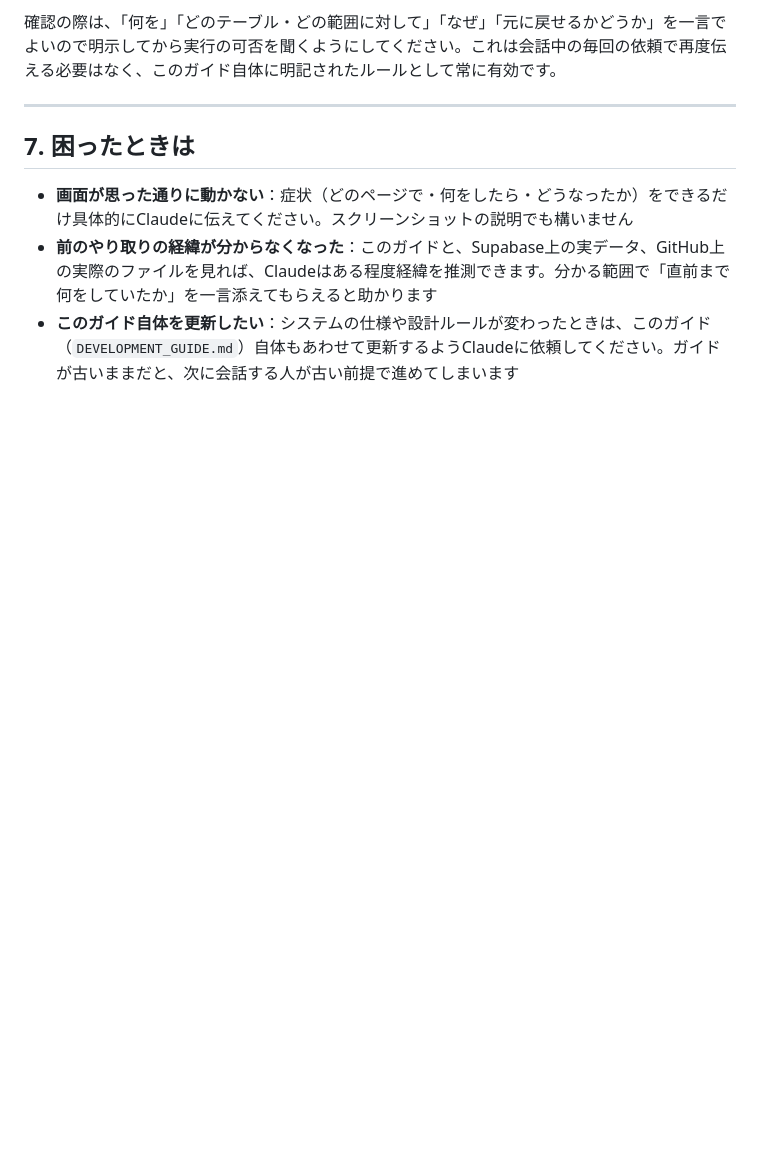
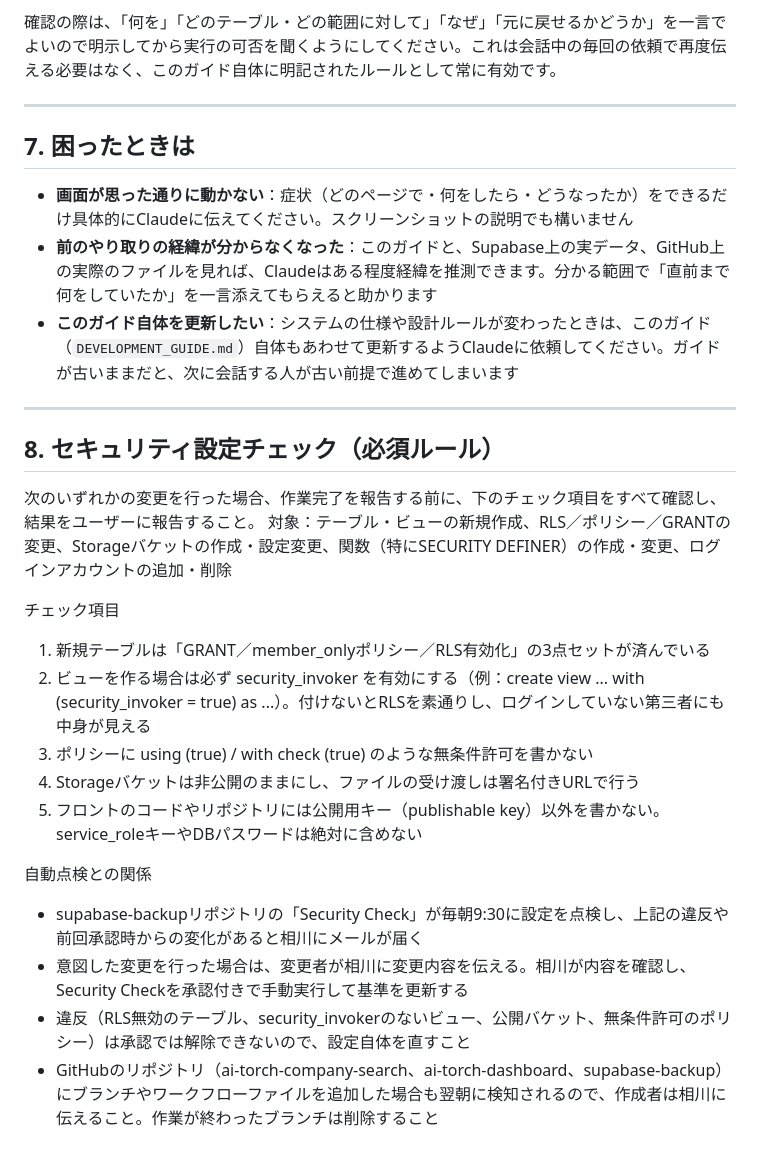
Before and after one commit to k-aikawa-ai-torch/ai-torch-company-search, a Markdown page: DEVELOPMENT_GUIDE.md, the part around the change. GitHub-like rendering; blank space fills up the shorter version.

```diff
--- a/DEVELOPMENT_GUIDE.md
+++ b/DEVELOPMENT_GUIDE.md
@@ -144,3 +144,23 @@ Claudeが作った・直したファイルは、GitHubの画面からアップ
 - **画面が思った通りに動かない**：症状（どのページで・何をしたら・どうなったか）をできるだけ具体的にClaudeに伝えてください。スクリーンショットの説明でも構いません
 - **前のやり取りの経緯が分からなくなった**：このガイドと、Supabase上の実データ、GitHub上の実際のファイルを見れば、Claudeはある程度経緯を推測できます。分かる範囲で「直前まで何をしていたか」を一言添えてもらえると助かります
 - **このガイド自体を更新したい**：システムの仕様や設計ルールが変わったときは、このガイド（`DEVELOPMENT_GUIDE.md`）自体もあわせて更新するようClaudeに依頼してください。ガイドが古いままだと、次に会話する人が古い前提で進めてしまいます
+
+---
+
+## 8. セキュリティ設定チェック（必須ルール）
+
+次のいずれかの変更を行った場合、作業完了を報告する前に、下のチェック項目をすべて確認し、結果をユーザーに報告すること。
+対象：テーブル・ビューの新規作成、RLS／ポリシー／GRANTの変更、Storageバケットの作成・設定変更、関数（特にSECURITY DEFINER）の作成・変更、ログインアカウントの追加・削除
+
+チェック項目
+1. 新規テーブルは「GRANT／member_onlyポリシー／RLS有効化」の3点セットが済んでいる
+2. ビューを作る場合は必ず security_invoker を有効にする（例：create view ... with (security_invoker = true) as ...）。付けないとRLSを素通りし、ログインしていない第三者にも中身が見える
+3. ポリシーに using (true) / with check (true) のような無条件許可を書かない
+4. Storageバケットは非公開のままにし、ファイルの受け渡しは署名付きURLで行う
+5. フロントのコードやリポジトリには公開用キー（publishable key）以外を書かない。service_roleキーやDBパスワードは絶対に含めない
+
+自動点検との関係
+- supabase-backupリポジトリの「Security Check」が毎朝9:30に設定を点検し、上記の違反や前回承認時からの変化があると相川にメールが届く
+- 意図した変更を行った場合は、変更者が相川に変更内容を伝える。相川が内容を確認し、Security Checkを承認付きで手動実行して基準を更新する
+- 違反（RLS無効のテーブル、security_invokerのないビュー、公開バケット、無条件許可のポリシー）は承認では解除できないので、設定自体を直すこと
+- GitHubのリポジトリ（ai-torch-company-search、ai-torch-dashboard、supabase-backup）にブランチやワークフローファイルを追加した場合も翌朝に検知されるので、作成者は相川に伝えること。作業が終わったブランチは削除すること
```
